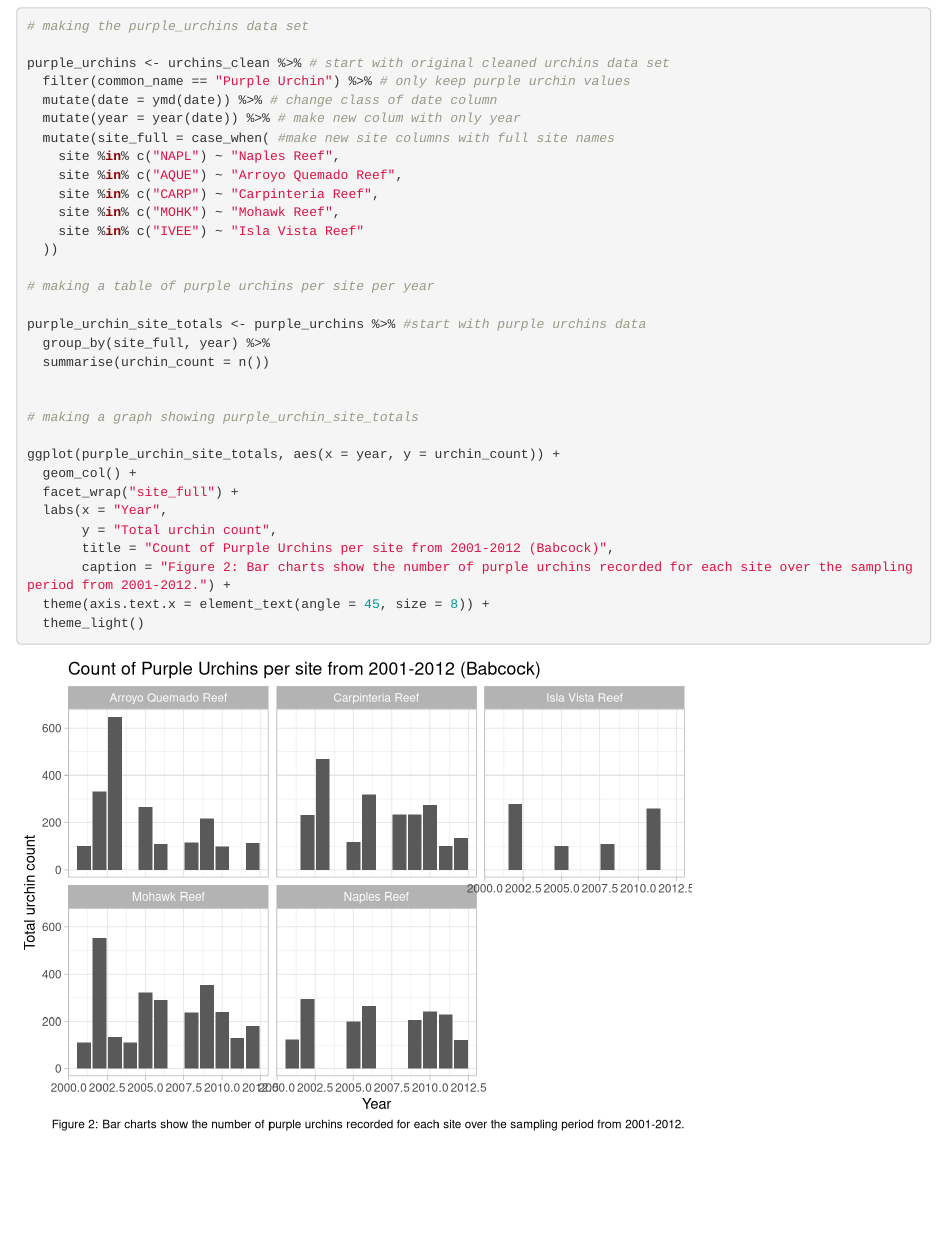
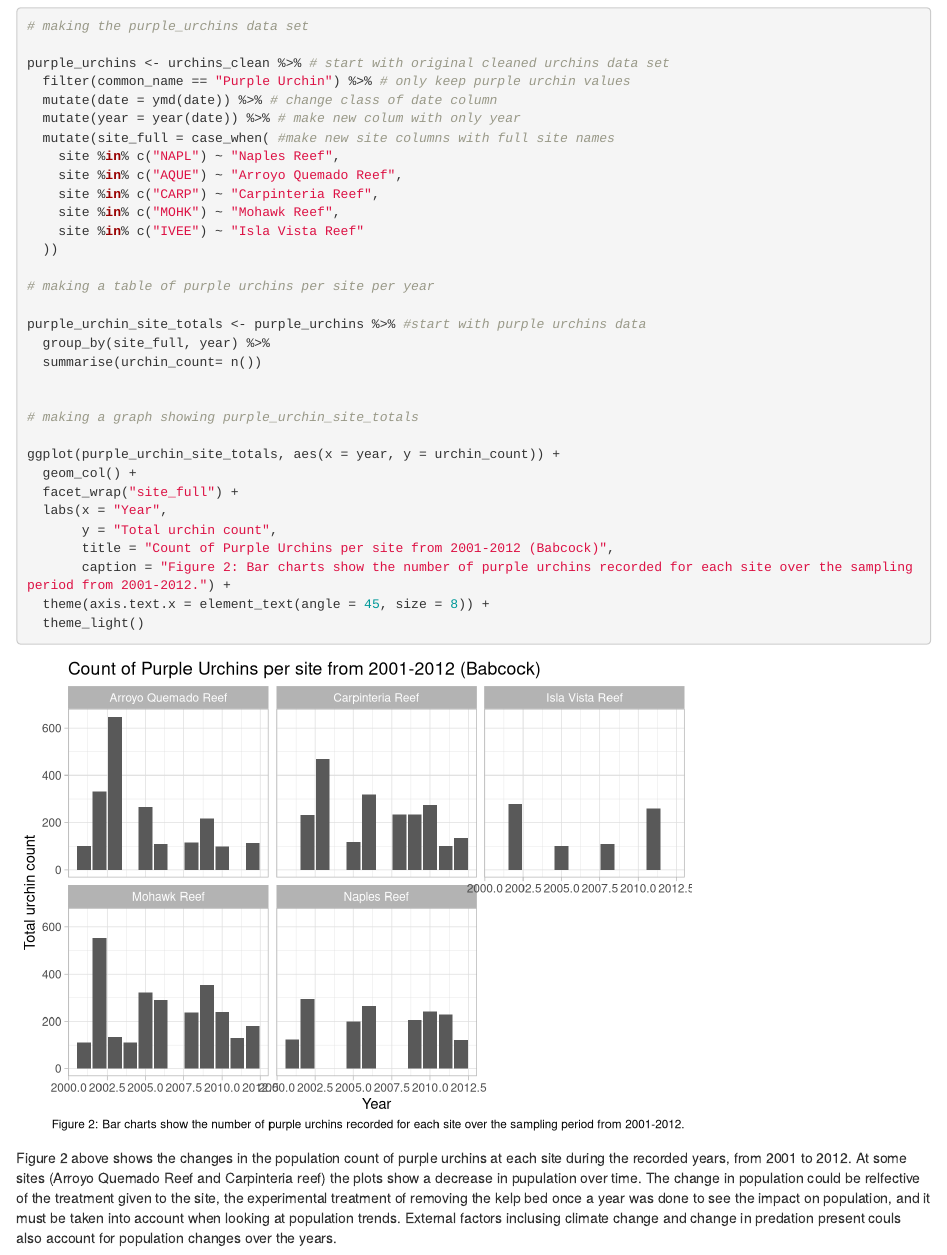
Before and after one commit to loganbab/a3-task3-task4-lb, an R Markdown document (code/a3_task3_logan_babcock.Rmd): the page in a window 1100 px wide, from 1870 px down. Rendered offline with R 4.5, knitr and Pandoc, with nearby package versions; column names are cleaned by a stand-in for the janitor package.

Commit message:
task 3 completed - not refined. errors on final graph need polishing

````diff
--- a/code/a3_task3_logan_babcock.Rmd
+++ b/code/a3_task3_logan_babcock.Rmd
@@ -112,3 +112,5 @@ ggplot(purple_urchin_site_totals, aes(x = year, y = urchin_count)) +
 
 
 ```
+
+Figure 2 above shows the changes in the population count of purple urchins at each site during the recorded years, from 2001 to 2012. At some sites (Arroyo Quemado Reef and Carpinteria reef) the plots show a decrease in pupulation over time. The change in population could be relfective of the treatment given to the site, the experimental treatment of removing the kelp bed once a year was done to see the impact on population, and it must be taken into account when looking at population trends. External factors inclusing climate change and change in predation present couls also account for population changes over the years.
````
Also changed, not shown: code/a3_task3_logan_babcock.html, code/a3_task3_logan_babcock.Rmd (2 more changed lines).
